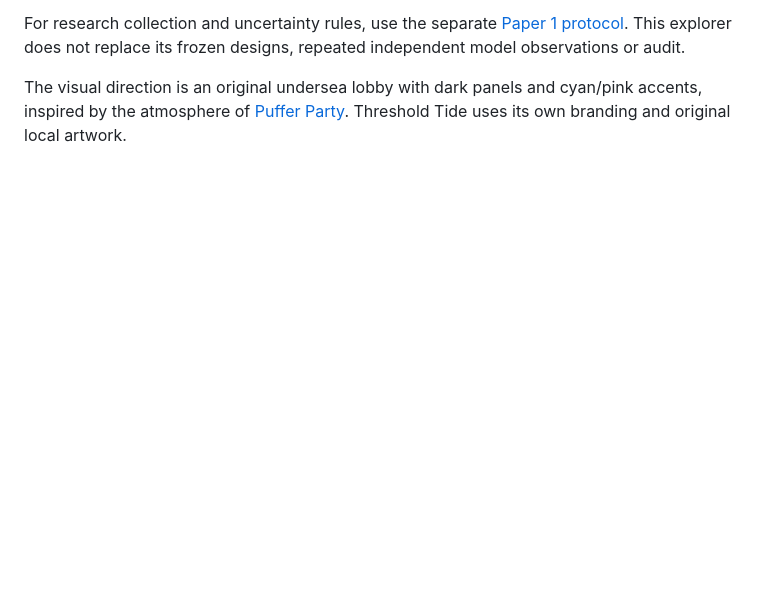
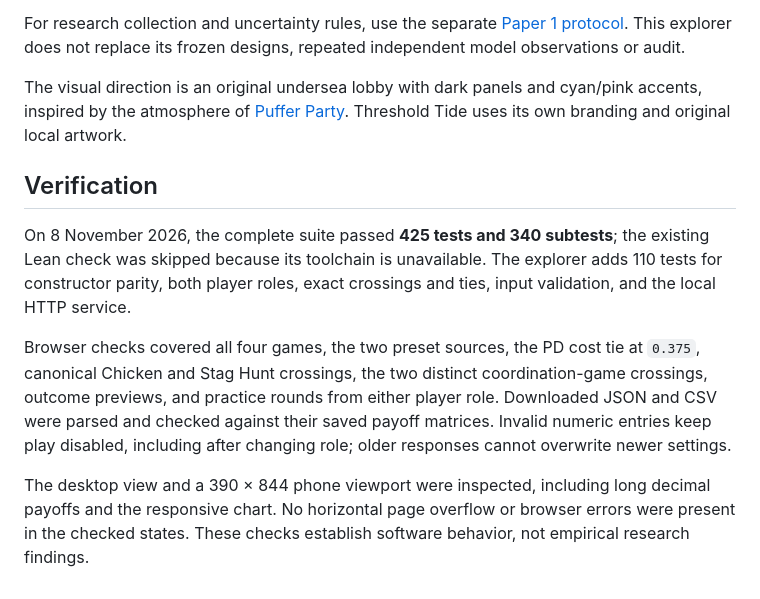
Before and after one commit to AI4Collaboration/Game-Utility-Threshold, a Markdown page: docs/game-explorer.md, the part around the change. Rendered like a GitHub page; blank space fills up the shorter version.

```diff
--- a/docs/game-explorer.md
+++ b/docs/game-explorer.md
@@ -120,3 +120,22 @@ The visual direction is an original undersea lobby with dark panels and
 cyan/pink accents, inspired by the atmosphere of
 [Puffer Party](https://krillion.io/party). Threshold Tide uses its own branding
 and original local artwork.
+
+## Verification
+
+On 8 November 2026, the complete suite passed **425 tests and 340 subtests**;
+the existing Lean check was skipped because its toolchain is unavailable.
+The explorer adds 110 tests for constructor parity, both player roles, exact
+crossings and ties, input validation, and the local HTTP service.
+
+Browser checks covered all four games, the two preset sources, the PD cost
+tie at `0.375`, canonical Chicken and Stag Hunt crossings, the two distinct
+coordination-game crossings, outcome previews, and practice rounds from
+either player role. Downloaded JSON and CSV were parsed and checked against
+their saved payoff matrices. Invalid numeric entries keep play disabled,
+including after changing role; older responses cannot overwrite newer settings.
+
+The desktop view and a 390 × 844 phone viewport were inspected, including
+long decimal payoffs and the responsive chart. No horizontal page overflow
+or browser errors were present in the checked states. These checks establish
+software behavior, not empirical research findings.
```
Also changed, not shown: README.md (+2 -0 lines), docs/images/game-explorer.jpg (added), 2 other files.
